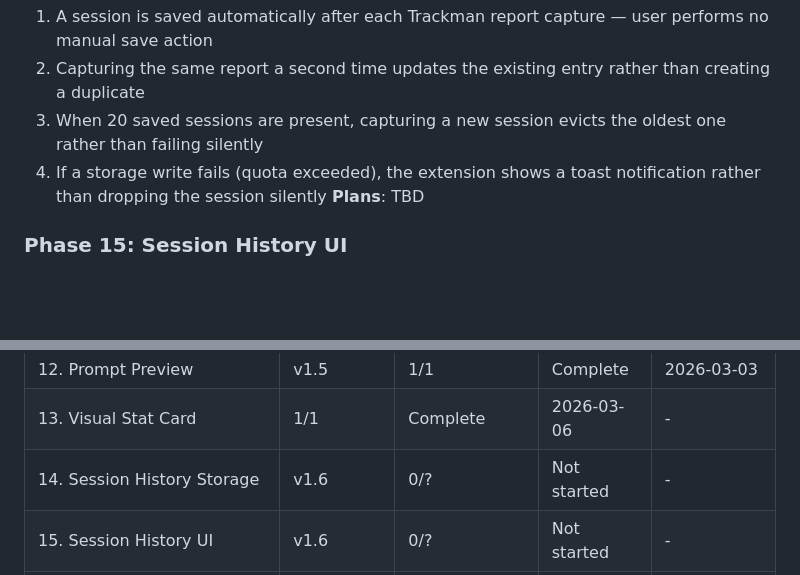
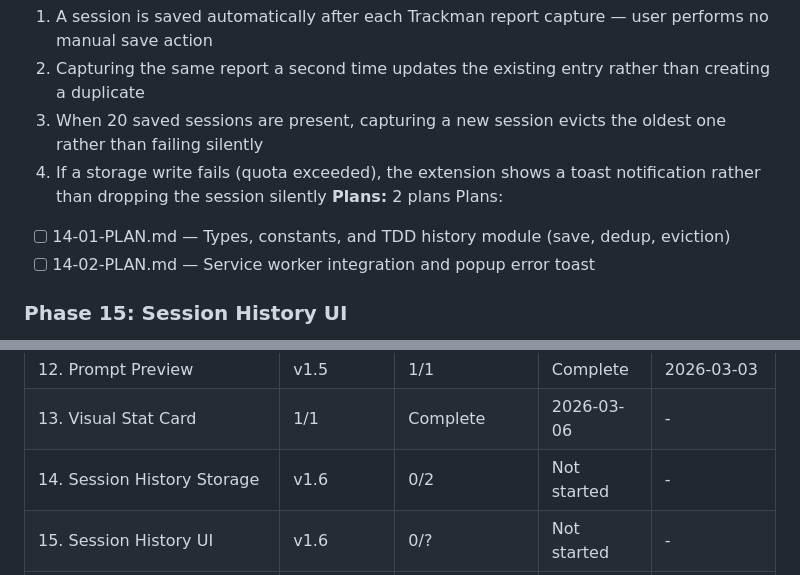
Before and after one commit to criticalberne/TrackPull, a Markdown page: .planning/ROADMAP.md, 2 parts joined by grey strips. GitHub-like rendering; blank space fills up the shorter version.

Commit message:
docs(14): create phase plan

```diff
--- a/.planning/ROADMAP.md
+++ b/.planning/ROADMAP.md
@@ -80,7 +80,10 @@ Plans:
   2. Capturing the same report a second time updates the existing entry rather than creating a duplicate
   3. When 20 saved sessions are present, capturing a new session evicts the oldest one rather than failing silently
   4. If a storage write fails (quota exceeded), the extension shows a toast notification rather than dropping the session silently
-**Plans**: TBD
+**Plans:** 2 plans
+Plans:
+- [ ] 14-01-PLAN.md — Types, constants, and TDD history module (save, dedup, eviction)
+- [ ] 14-02-PLAN.md — Service worker integration and popup error toast
 
 ### Phase 15: Session History UI
 **Goal**: User can browse saved sessions and re-export any of them as CSV, TSV, or AI analysis — identical actions to the current session
@@ -124,7 +127,7 @@ Plans:
 | 11. Export Format Toggle | v1.5 | 1/1 | Complete | 2026-03-03 |
 | 12. Prompt Preview | v1.5 | 1/1 | Complete | 2026-03-03 |
 | 13. Visual Stat Card | 1/1 | Complete    | 2026-03-06 | - |
-| 14. Session History Storage | v1.6 | 0/? | Not started | - |
+| 14. Session History Storage | v1.6 | 0/2 | Not started | - |
 | 15. Session History UI | v1.6 | 0/? | Not started | - |
 | 16. Smart Prompt Suggestions | v1.6 | 0/? | Not started | - |
 
```
Also changed, not shown: 2 other files.
